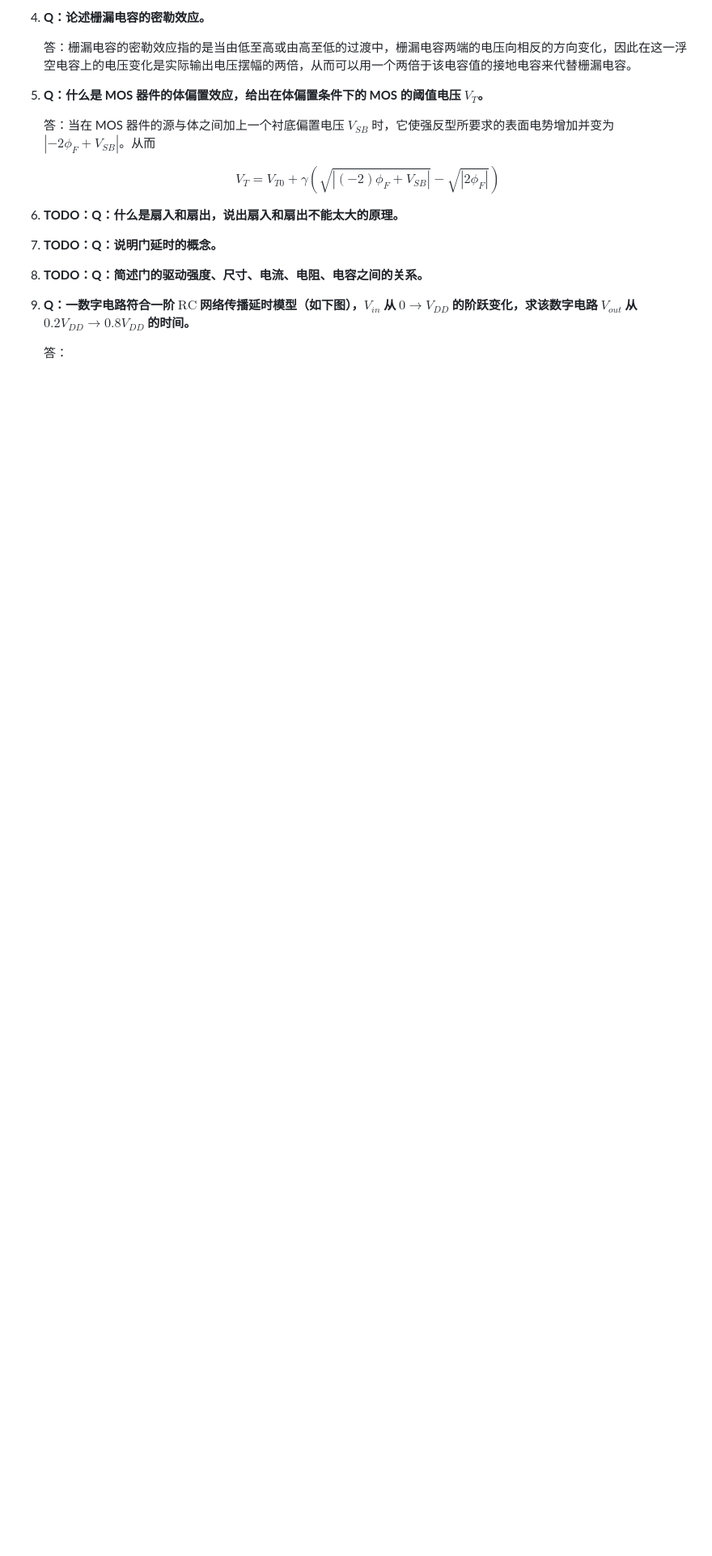
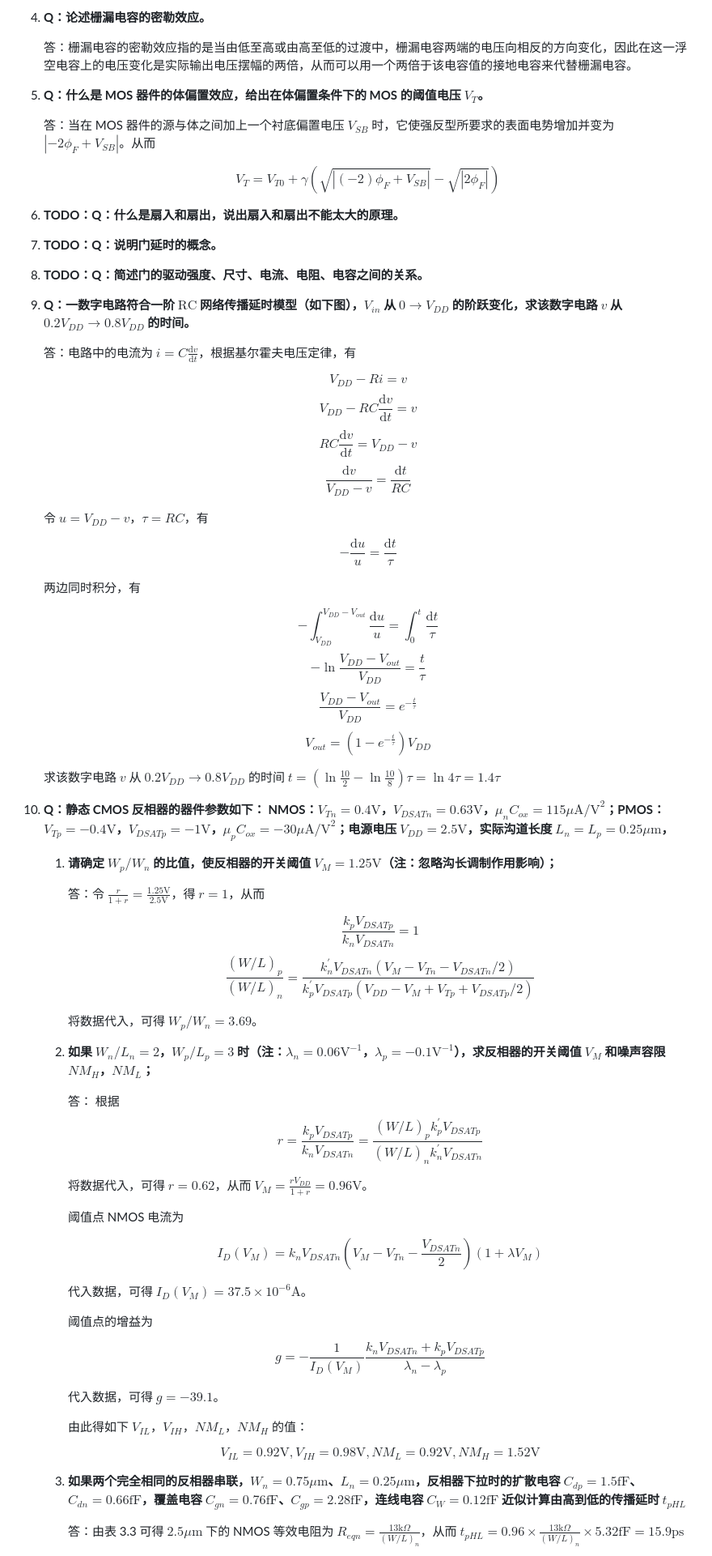
Before and after one commit to MiaoHao-oops/notes, a Markdown page: hw/03/03.md, the part around the change printed below. Shown: that part at 81% size. GitHub-like rendering; blank space fills up the shorter version.

Commit message:
update: question 9, 10, 11, 12

```diff
--- a/hw/03/03.md
+++ b/hw/03/03.md
@@ -36,6 +36,61 @@
 
 8. **TODO：Q：简述门的驱动强度、尺寸、电流、电阻、电容之间的关系。**
 
-9. **Q：一数字电路符合一阶 $\text{RC}$ 网络传播延时模型（如下图），$V_{in}$ 从 $0\to V_{DD}$ 的阶跃变化，求该数字电路 $V_{out}$ 从 $0.2V_{DD}\to 0.8V_{DD}$ 的时间。**
+9. **Q：一数字电路符合一阶 $\text{RC}$ 网络传播延时模型（如下图），$V_{in}$ 从 $0\to V_{DD}$ 的阶跃变化，求该数字电路 $v$ 从 $0.2V_{DD}\to 0.8V_{DD}$ 的时间。**
 
-    答：
+    答：电路中的电流为 $\displaystyle{i=C\frac{\mathrm{d}v}{\mathrm{d} t}}$，根据基尔霍夫电压定律，有
+
+    $$V_{DD}-Ri=v$$
+    $$V_{DD}-RC\frac{\mathrm{d}v}{\mathrm{d} t}=v$$
+    $$RC\frac{\mathrm{d}v}{\mathrm{d} t}=V_{DD}-v$$
+    $$\frac{\mathrm{d}v}{V_{DD}-v}=\frac{\mathrm{d}t}{RC}$$
+
+    令 $u=V_{DD}-v$，$\tau=RC$，有
+
+    $$-\frac{\mathrm{d}u}{u}=\frac{\mathrm{d}t}{\tau}$$
+
+    两边同时积分，有
+
+    $$-\int_{V_{DD}}^{V_{DD}-V_{out}}\frac{\mathrm{d}u}{u}=\int_{0}^{t}\frac{\mathrm{d}t}{\tau}$$
+    $$-\ln{\frac{V_{DD}-V_{out}}{V_{DD}}}=\frac{t}{\tau}$$
+    $$\frac{V_{DD}-V_{out}}{V_{DD}}=e^{-\frac{t}{\tau}}$$
+    $$V_{out}=(1-e^{-\frac{t}{\tau}})V_{DD}$$
+
+    求该数字电路 $v$ 从 $0.2V_{DD}\to 0.8V_{DD}$ 的时间 $t=(\ln{\frac{10}{2}}-\ln{\frac{10}{8}})\tau=\ln{4}\tau=1.4\tau$
+
+10. **Q：静态 CMOS 反相器的器件参数如下：
+NMOS：$V_{Tn}=0.4\text{V}$，$V_{DSATn}=0.63\text{V}$，$\mu_{n}C_{ox}=115\mu\text{A/V}^2$；PMOS：$V_{Tp}=-0.4\text{V}$，$V_{DSATp}=-1\text{V}$，$\mu_{p}C_{ox}=-30\mu\text{A/V}^2$；电源电压 $V_{DD}=2.5\text{V}$，实际沟道长度 $L_n=L_p=0.25\mu\text{m}$，**
+    1. **请确定 $W_p/W_n$ 的比值，使反相器的开关阈值 $V_M=1.25\text{V}$（注：忽略沟长调制作用影响）；**
+
+        答：令 $\frac{r}{1+r}=\frac{1.25\text{V}}{2.5\text{V}}$，得 $r=1$，从而
+
+        $$\frac{k_pV_{DSATp}}{k_nV_{DSATn}}=1$$
+        $$\frac{(W/L)_p}{(W/L)_n}=\frac{k_n^{\prime}V_{DSATn}(V_M-V_{Tn}-V_{DSATn}/2)}{k_p^{\prime}V_{DSATp}(V_{DD}-V_M+V_{Tp}+V_{DSATp}/2)}$$
+
+        将数据代入，可得 $W_p/W_n=3.69$。
+    2. **如果 $W_n/L_n=2$，$W_p/L_p=3$ 时（注：$\lambda_{n}=0.06\text{V}^{-1}$，$\lambda_{p}=-0.1\text{V}^{-1}$），求反相器的开关阈值 $V_M$ 和噪声容限 $NM_H$，$NM_L$；**
+
+        答： 根据
+        $$r=\frac{k_pV_{DSATp}}{k_nV_{DSATn}}=\frac{(W/L)_pk_p^{\prime}V_{DSATp}}{(W/L)_nk_n^{\prime}V_{DSATn}}$$
+
+        将数据代入，可得 $r=0.62$，从而 $V_M=\frac{rV_{DD}}{1+r}=0.96\text{V}$。
+
+        阈值点 NMOS 电流为
+
+        $$I_D(V_M)=k_nV_{DSATn}\left(V_M-V_{Tn}-\frac{V_{DSATn}}{2}\right)(1+\lambda V_M)$$
+
+        代入数据，可得 $I_D(V_M)=37.5\times 10^{-6}\text{A}$。
+
+        阈值点的增益为
+
+        $$g=-\frac{1}{I_D(V_M)}\frac{k_nV_{DSATn}+k_pV_{DSATp}}{\lambda _n-\lambda _p}$$
+
+        代入数据，可得 $g=-39.1$。
+
+        由此得如下 $V_{IL}$，$V_{IH}$，$NM_L$，$NM_H$ 的值：
+
+        $$V_{IL}=0.92\text{V},V_{IH}=0.98\text{V},NM_L=0.92\text{V},NM_H=1.52\text{V}$$
+    3. **如果两个完全相同的反相器串联，$W_n=0.75\mu\text{m}$、$L_n=0.25\mu\text{m}$，反相器下拉时的扩散电容 $C_{dp}=1.5\text{fF}$、$C_{dn}=0.66\text{fF}$，覆盖电容 $C_{gn}=0.76\text{fF}$、$C_{gp}=2.28\text{fF}$，连线电容 $C_W=0.12\text{fF}$ 近似计算由高到低的传播延时 $t_{pHL}$**
+
+        答：由表 3.3 可得 $2.5\mu\text{m}$ 下的 NMOS 等效电阻为 $R_{eqn}=\frac{13\text{k}\Omega}{(W/L)_n}$，从而 $t_{pHL}=0.96\times \frac{13\text{k}\Omega}{(W/L)_n}\times 5.32\text{fF}=15.9\text{ps}$
+
```
Also changed, not shown: other parts of hw/03/03.md (+33 -0 lines).
